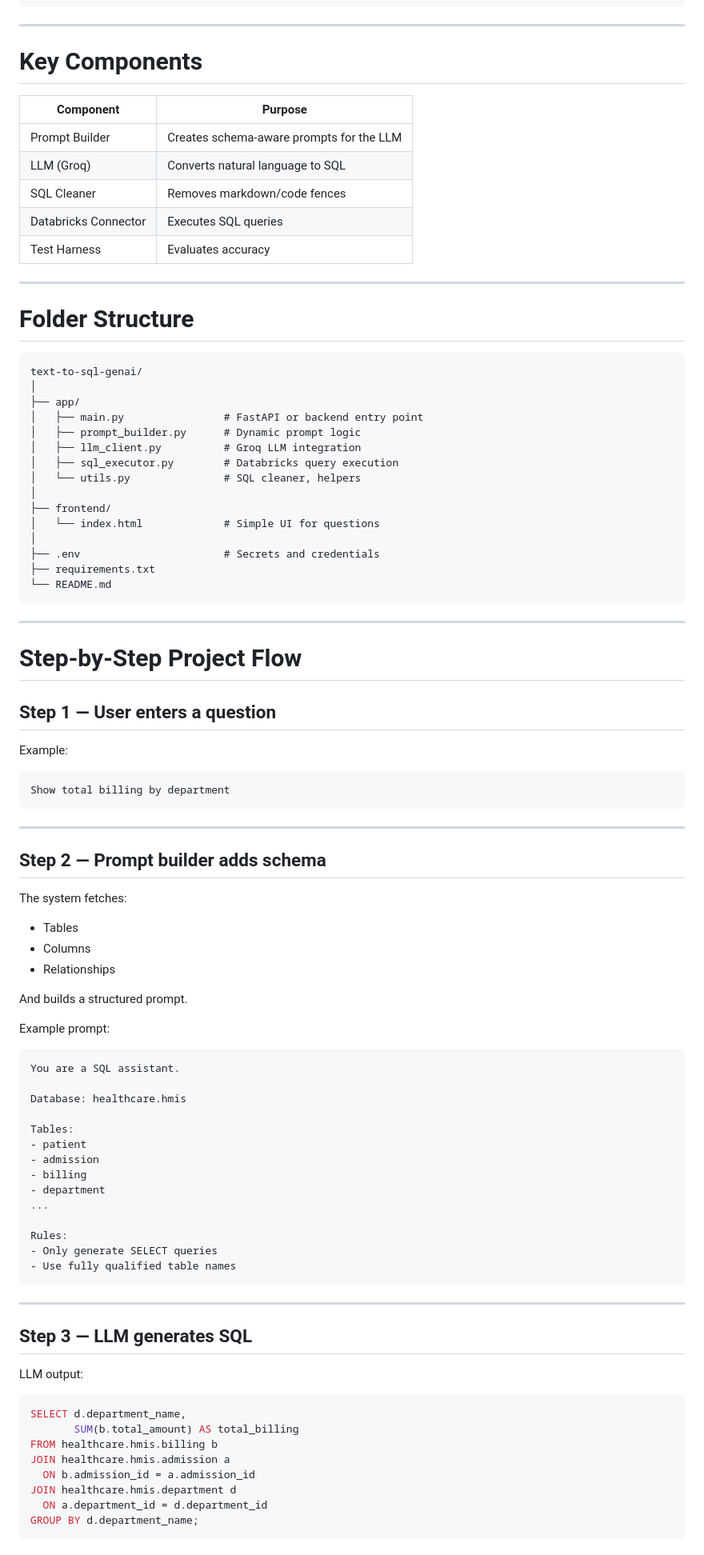
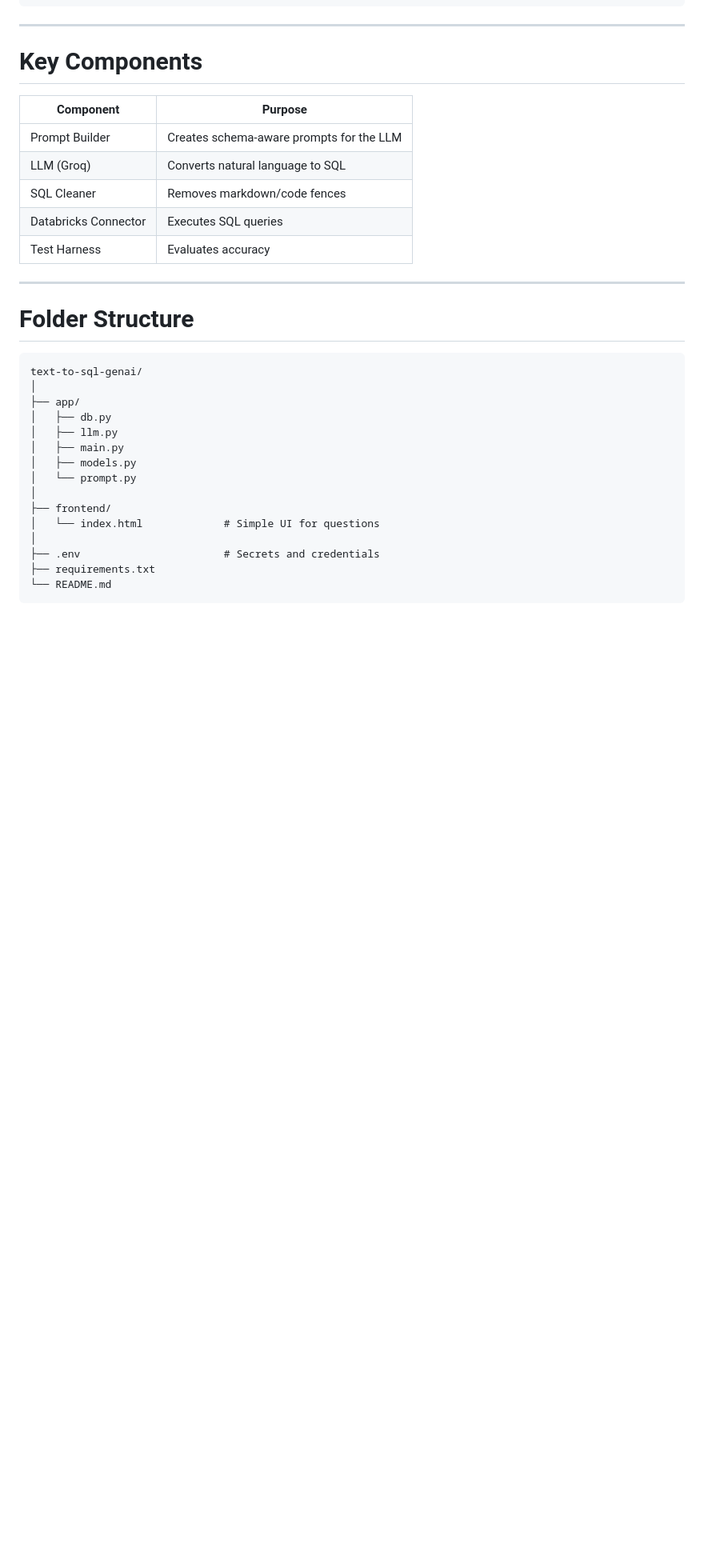
Before and after one commit to am15398/text-to-sql-genai, a Markdown page: README.md, the part around one of its changes. Shown at 80% size. Rendered like a GitHub page; blank space fills up the shorter version.

````diff
--- a/README.md
+++ b/README.md
@@ -58,11 +58,11 @@ Accuracy Test Harness
 text-to-sql-genai/
 │
 ├── app/
-│   ├── main.py                # FastAPI or backend entry point
-│   ├── prompt_builder.py      # Dynamic prompt logic
-│   ├── llm_client.py          # Groq LLM integration
-│   ├── sql_executor.py        # Databricks query execution
-│   └── utils.py               # SQL cleaner, helpers
+│   ├── db.py
+│   ├── llm.py
+│   ├── main.py
+│   ├── models.py
+│   └── prompt.py
 │
 ├── frontend/
 │   └── index.html             # Simple UI for questions
@@ -71,64 +71,3 @@ text-to-sql-genai/
 ├── requirements.txt
 └── README.md
 ```
-
----
-
-# Step-by-Step Project Flow
-
-## Step 1 — User enters a question
-
-Example:
-
-```
-Show total billing by department
-```
-
----
-
-## Step 2 — Prompt builder adds schema
-
-The system fetches:
-
-* Tables
-* Columns
-* Relationships
-
-And builds a structured prompt.
-
-Example prompt:
-
-```
-You are a SQL assistant.
-
-Database: healthcare.hmis
-
-Tables:
-- patient
-- admission
-- billing
-- department
-...
-
-Rules:
-- Only generate SELECT queries
-- Use fully qualified table names
-```
-
----
-
-## Step 3 — LLM generates SQL
-
-LLM output:
-
-```sql
-SELECT d.department_name,
-       SUM(b.total_amount) AS total_billing
-FROM healthcare.hmis.billing b
-JOIN healthcare.hmis.admission a
-  ON b.admission_id = a.admission_id
-JOIN healthcare.hmis.department d
-  ON a.department_id = d.department_id
-GROUP BY d.department_name;
-```
-
````
Also changed, not shown: other parts of README.md (+0 -43 lines).
